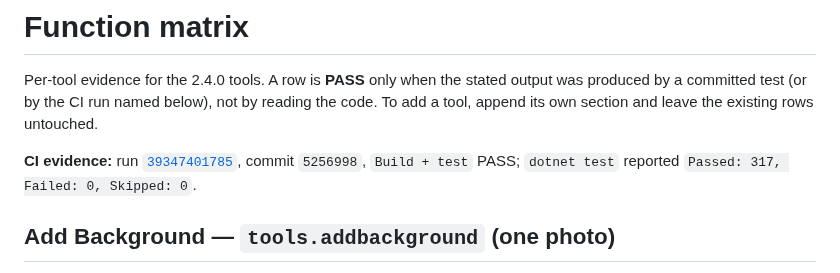
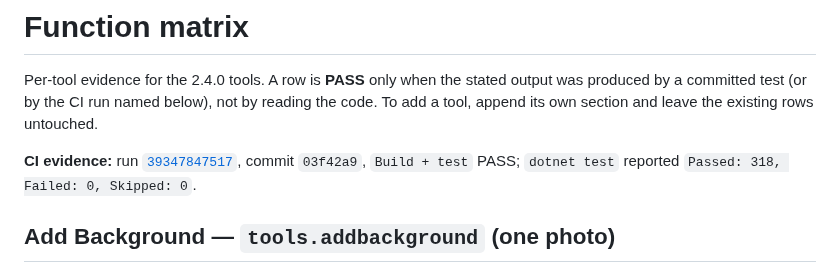
Before and after one commit to Faisaldhd/dropwheel, a Markdown page: docs/FUNCTION-MATRIX.md, the part around the change. Rendered like a GitHub page.

Commit message:
docs(2.4.0): point the matrix at the run that includes the defaults test
CI run 39347847517 on 03f42a9 is green with 318 tests, so every row in the
Add Background matrix cites a test that ran in that run.

```diff
--- a/docs/FUNCTION-MATRIX.md
+++ b/docs/FUNCTION-MATRIX.md
@@ -4,8 +4,8 @@ Per-tool evidence for the 2.4.0 tools. A row is **PASS** only when the stated ou
 committed test (or by the CI run named below), not by reading the code. To add a tool, append its own
 section and leave the existing rows untouched.
 
-**CI evidence:** run [`39347401785`](https://github.com/Faisaldhd/dropwheel/actions/runs/39347401785),
-commit `5256998`, `Build + test` PASS; `dotnet test` reported `Passed: 317, Failed: 0, Skipped: 0`.
+**CI evidence:** run [`39347847517`](https://github.com/Faisaldhd/dropwheel/actions/runs/39347847517),
+commit `03f42a9`, `Build + test` PASS; `dotnet test` reported `Passed: 318, Failed: 0, Skipped: 0`.
 
 ## Add Background — `tools.addbackground` (one photo)
 
```
